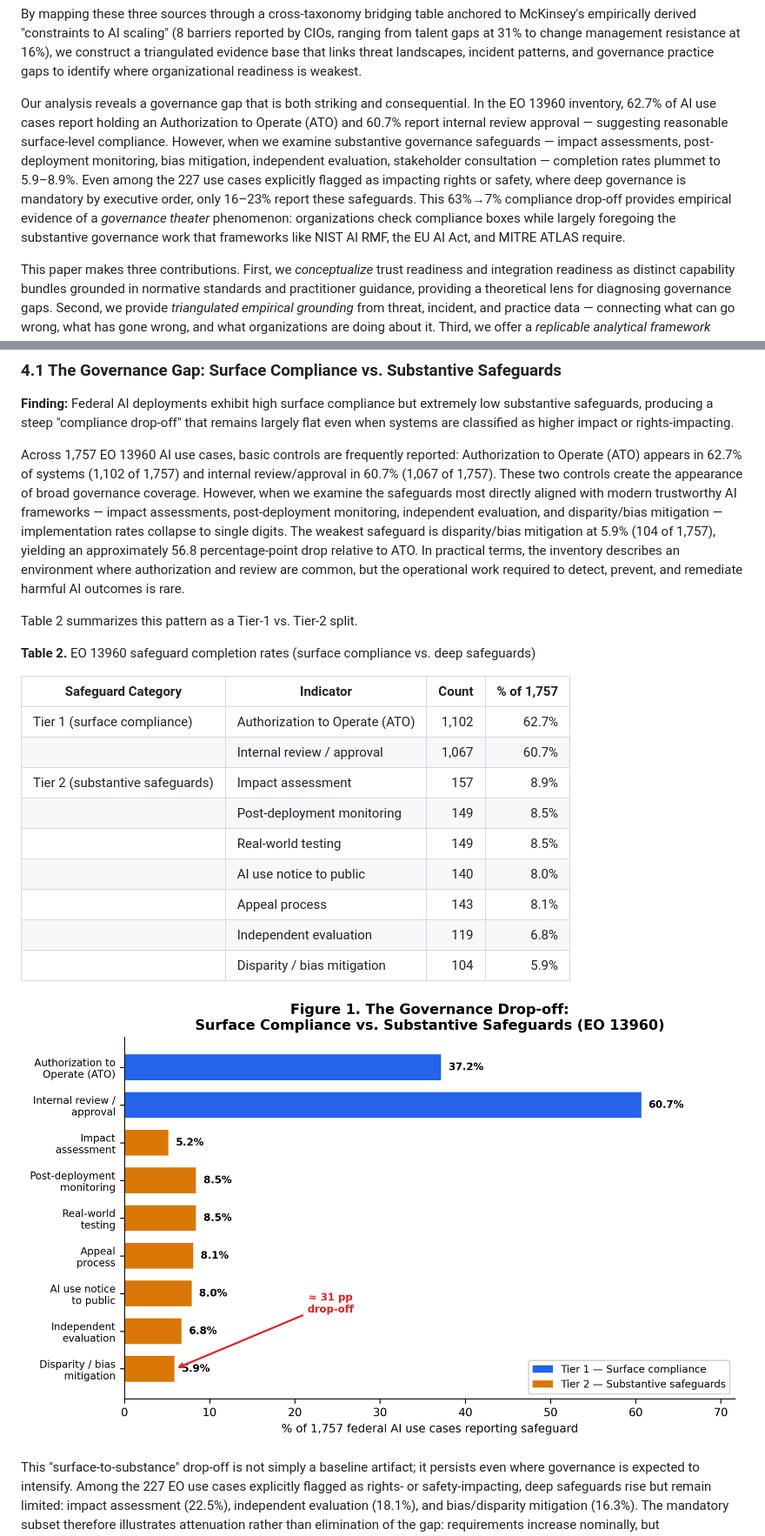
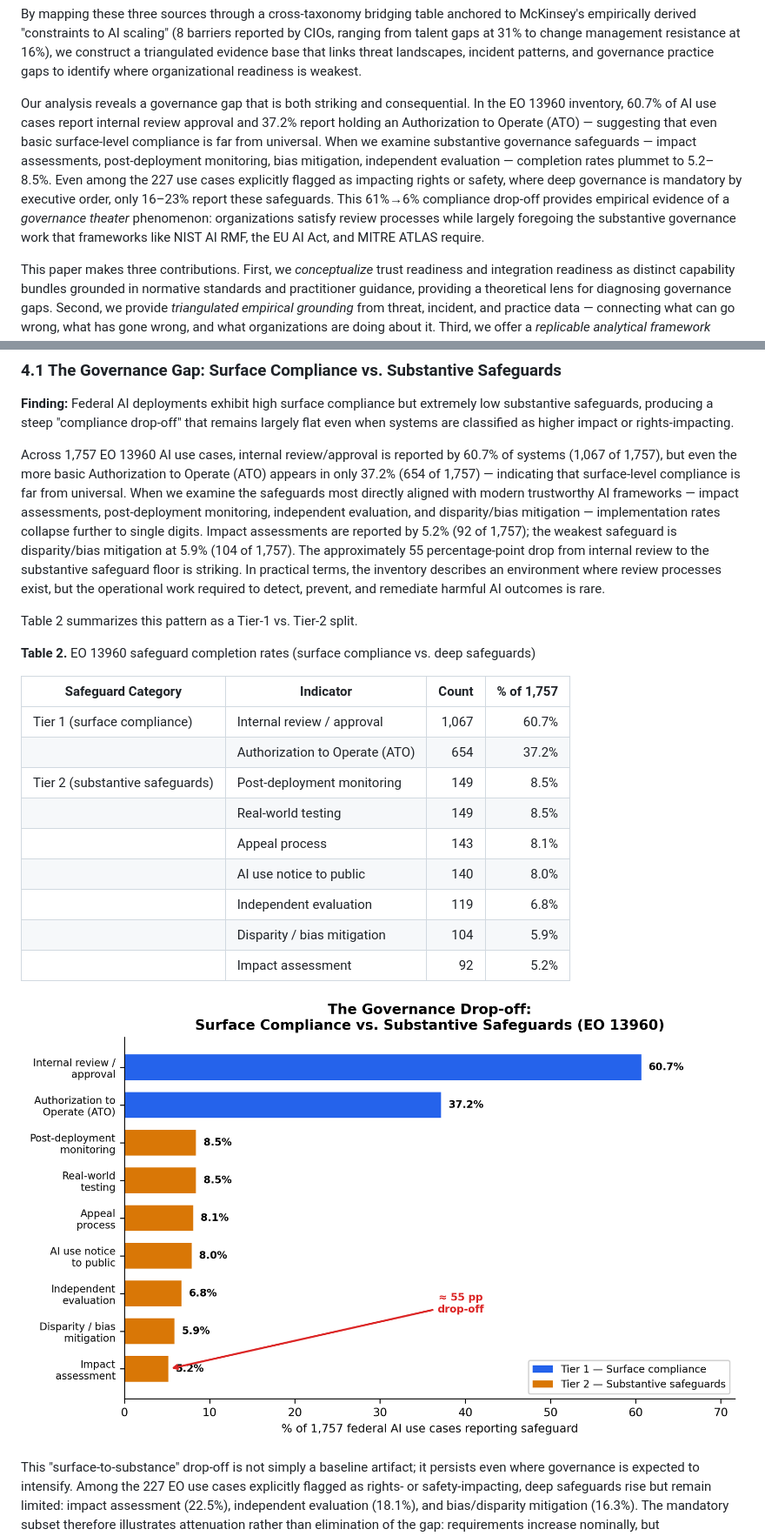
Before and after one commit to carlosdenner/amcis-2026-strategic-ai-orientation, a Markdown page: paper/paper.md, 2 parts joined by grey strips. Shown at 87% size. GitHub-like rendering; pictures changed too: paper/figures/fig1_governance_dropoff.png.

```diff
--- a/paper/paper.md
+++ b/paper/paper.md
@@ -30,7 +30,7 @@ To ground this argument empirically, we triangulate three publicly available sec
 
 By mapping these three sources through a cross-taxonomy bridging table anchored to McKinsey's empirically derived "constraints to AI scaling" (8 barriers reported by CIOs, ranging from talent gaps at 31% to change management resistance at 16%), we construct a triangulated evidence base that links threat landscapes, incident patterns, and governance practice gaps to identify where organizational readiness is weakest.
 
-Our analysis reveals a governance gap that is both striking and consequential. In the EO 13960 inventory, 62.7% of AI use cases report holding an Authorization to Operate (ATO) and 60.7% report internal review approval — suggesting reasonable surface-level compliance. However, when we examine substantive governance safeguards — impact assessments, post-deployment monitoring, bias mitigation, independent evaluation, stakeholder consultation — completion rates plummet to 5.9–8.9%. Even among the 227 use cases explicitly flagged as impacting rights or safety, where deep governance is mandatory by executive order, only 16–23% report these safeguards. This 63%→7% compliance drop-off provides empirical evidence of a *governance theater* phenomenon: organizations check compliance boxes while largely foregoing the substantive governance work that frameworks like NIST AI RMF, the EU AI Act, and MITRE ATLAS require.
+Our analysis reveals a governance gap that is both striking and consequential. In the EO 13960 inventory, 60.7% of AI use cases report internal review approval and 37.2% report holding an Authorization to Operate (ATO) — suggesting that even basic surface-level compliance is far from universal. When we examine substantive governance safeguards — impact assessments, post-deployment monitoring, bias mitigation, independent evaluation — completion rates plummet to 5.2–8.5%. Even among the 227 use cases explicitly flagged as impacting rights or safety, where deep governance is mandatory by executive order, only 16–23% report these safeguards. This 61%→6% compliance drop-off provides empirical evidence of a *governance theater* phenomenon: organizations satisfy review processes while largely foregoing the substantive governance work that frameworks like NIST AI RMF, the EU AI Act, and MITRE ATLAS require.
 
 This paper makes three contributions. First, we *conceptualize* trust readiness and integration readiness as distinct capability bundles grounded in normative standards and practitioner guidance, providing a theoretical lens for diagnosing governance gaps. Second, we provide *triangulated empirical grounding* from threat, incident, and practice data — connecting what can go wrong, what has gone wrong, and what organizations are doing about it. Third, we offer a *replicable analytical framework* (cross-taxonomy mapping methodology, analysis-ready datasets, and reproducible scripts) that other researchers can extend, audit, and build upon. We develop six propositions linking CIO centrality, trust–integration complementarity, governance theater, commercial opacity, sector-calibrated governance, and transparency-without-agency to AI value realization, establishing a testable foundation for future empirical work.
 
@@ -207,7 +207,7 @@ Our findings synthesize convergent patterns from 400 exploratory AutoDiscovery e
 
 **Finding:** Federal AI deployments exhibit high surface compliance but extremely low substantive safeguards, producing a steep "compliance drop-off" that remains largely flat even when systems are classified as higher impact or rights-impacting.
 
-Across 1,757 EO 13960 AI use cases, basic controls are frequently reported: Authorization to Operate (ATO) appears in 62.7% of systems (1,102 of 1,757) and internal review/approval in 60.7% (1,067 of 1,757). These two controls create the appearance of broad governance coverage. However, when we examine the safeguards most directly aligned with modern trustworthy AI frameworks — impact assessments, post-deployment monitoring, independent evaluation, and disparity/bias mitigation — implementation rates collapse to single digits. The weakest safeguard is disparity/bias mitigation at 5.9% (104 of 1,757), yielding an approximately 56.8 percentage-point drop relative to ATO. In practical terms, the inventory describes an environment where authorization and review are common, but the operational work required to detect, prevent, and remediate harmful AI outcomes is rare.
+Across 1,757 EO 13960 AI use cases, internal review/approval is reported by 60.7% of systems (1,067 of 1,757), but even the more basic Authorization to Operate (ATO) appears in only 37.2% (654 of 1,757) — indicating that surface-level compliance is far from universal. When we examine the safeguards most directly aligned with modern trustworthy AI frameworks — impact assessments, post-deployment monitoring, independent evaluation, and disparity/bias mitigation — implementation rates collapse further to single digits. Impact assessments are reported by 5.2% (92 of 1,757); the weakest safeguard is disparity/bias mitigation at 5.9% (104 of 1,757). The approximately 55 percentage-point drop from internal review to the substantive safeguard floor is striking. In practical terms, the inventory describes an environment where review processes exist, but the operational work required to detect, prevent, and remediate harmful AI outcomes is rare.
 
 Table 2 summarizes this pattern as a Tier-1 vs. Tier-2 split.
 
@@ -215,13 +215,13 @@ Table 2 summarizes this pattern as a Tier-1 vs. Tier-2 split.
 
 | Safeguard Category | Indicator | Count | % of 1,757 |
 |---|---|---:|---:|
-| Tier 1 (surface compliance) | Authorization to Operate (ATO) | 1,102 | 62.7% |
-| | Internal review / approval | 1,067 | 60.7% |
-| Tier 2 (substantive safeguards) | Impact assessment | 157 | 8.9% |
-| | Post-deployment monitoring | 149 | 8.5% |
+| Tier 1 (surface compliance) | Internal review / approval | 1,067 | 60.7% |
+| | Authorization to Operate (ATO) | 654 | 37.2% |
+| Tier 2 (substantive safeguards) | Post-deployment monitoring | 149 | 8.5% |
 | | Real-world testing | 149 | 8.5% |
+| | Appeal process | 143 | 8.1% |
 | | AI use notice to public | 140 | 8.0% |
-| | Appeal process | 143 | 8.1% |
 | | Independent evaluation | 119 | 6.8% |
 | | Disparity / bias mitigation | 104 | 5.9% |
+| | Impact assessment | 92 | 5.2% |
 
```
Also changed, not shown: other parts of paper/paper.md (+10 -10 lines), paper/figures/fig2_commercial_opacity.png, paper/figures/fig3_sector_harm_heatmap.png, paper/figures/fig4_threat_reality_practice.png, 3 other files.
